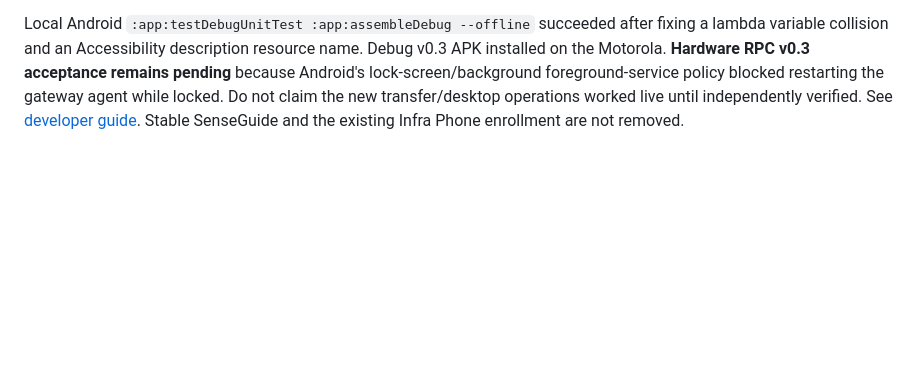
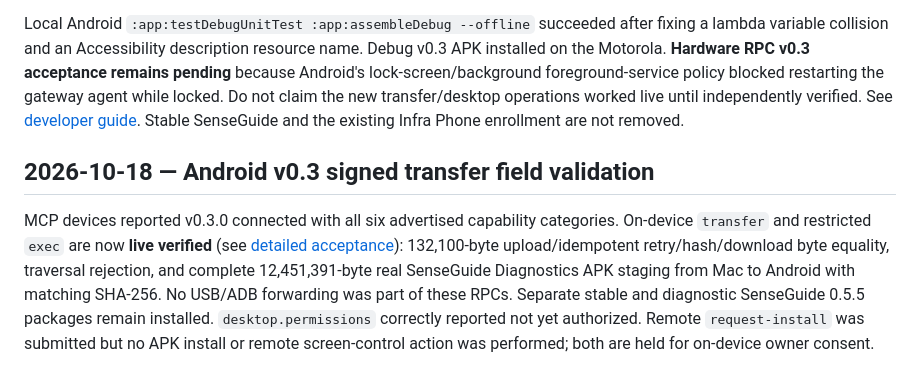
Before and after one commit to Phloraxx/infra-mcp, a Markdown page: docs/IMPLEMENTATION_STATUS.md, the part around the change. Rendered like a GitHub page; blank space fills up the shorter version.

```diff
--- a/docs/IMPLEMENTATION_STATUS.md
+++ b/docs/IMPLEMENTATION_STATUS.md
@@ -248,3 +248,7 @@ All v1 development remains side-by-side. The deployed Node v0.3 remote-control s
 Implemented `AndroidTransfers` for signed MCP binary transfer with 128 KiB chunks, 256 MiB max, SHA-256 checks, exact idempotent chunk retries, bounded handles, and app-private `ScopedWorkspace` paths. Added `SenseGuideDevelopment` exact-command allowlist (no OS shell), local owner approval screen for staging/reviewing `io.github.phloraxx.senseguide.lab.bridge` APK, read-only one-file ContentProvider for system installer, and optional Accessibility service constrained to a five-minute locally activated SenseGuide foreground session. Boot receiver is opt-in and the signed foreground service requests Android sticky recovery. Version 0.3.0 preserves the separate `.dev` app ID and existing enrollment.
 
 Local Android `:app:testDebugUnitTest :app:assembleDebug --offline` succeeded after fixing a lambda variable collision and an Accessibility description resource name. Debug v0.3 APK installed on the Motorola. **Hardware RPC v0.3 acceptance remains pending** because Android's lock-screen/background foreground-service policy blocked restarting the gateway agent while locked. Do not claim the new transfer/desktop operations worked live until independently verified. See [developer guide](ANDROID_V03_DEVELOPMENT.md). Stable SenseGuide and the existing Infra Phone enrollment are not removed.
+
+## 2026-10-18 — Android v0.3 signed transfer field validation
+
+MCP devices reported v0.3.0 connected with all six advertised capability categories. On-device `transfer` and restricted `exec` are now **live verified** (see [detailed acceptance](ANDROID_V03_DEVELOPMENT.md)): 132,100-byte upload/idempotent retry/hash/download byte equality, traversal rejection, and complete 12,451,391-byte real SenseGuide Diagnostics APK staging from Mac to Android with matching SHA-256. No USB/ADB forwarding was part of these RPCs. Separate stable and diagnostic SenseGuide 0.5.5 packages remain installed. `desktop.permissions` correctly reported not yet authorized. Remote `request-install` was submitted but no APK install or remote screen-control action was performed; both are held for on-device owner consent.
```
Also changed, not shown: docs/ANDROID_V03_DEVELOPMENT.md (+15 -0 lines), docs/ROADMAP.md (+11 -0 lines).
